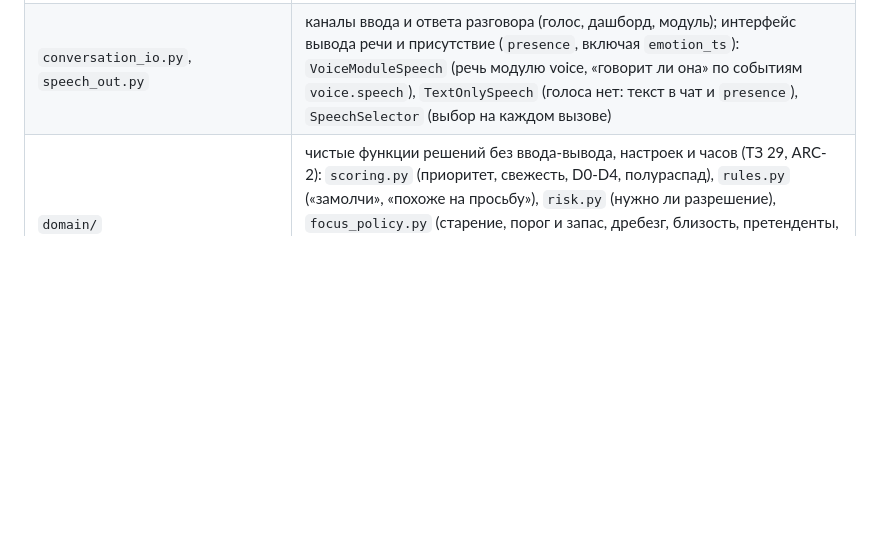
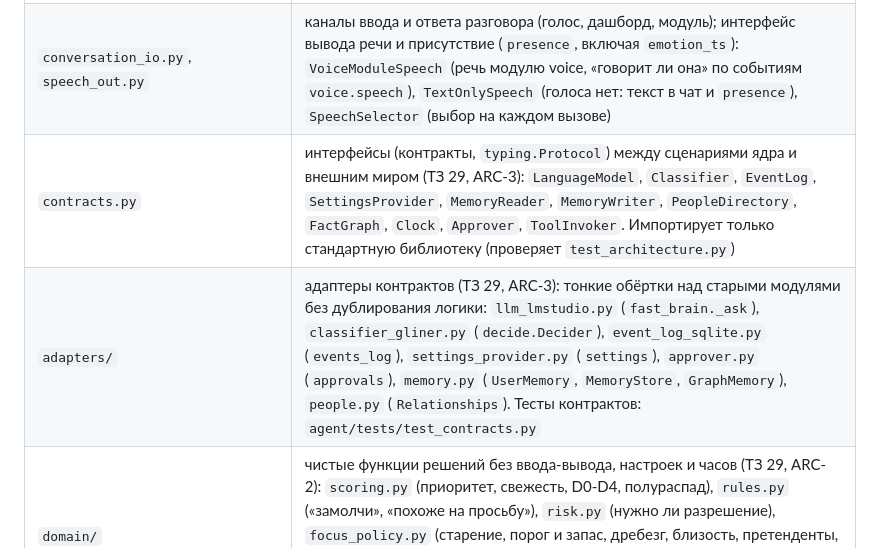
Before and after one commit to BuDum-Tss/GitS, a Markdown page: AGENTS.md, the part around the change. GitHub-like rendering; blank space fills up the shorter version.

```diff
--- a/AGENTS.md
+++ b/AGENTS.md
@@ -48,6 +48,8 @@ SDK для тяжёлых задач.
 | `supervisor.py`, `modules.yaml` | запуск и перезапуск процессов модулей, их журналы в `agent/logs/modules/` |
 | `profile_manager.py`, `profiles/` | профили в YAML (тон, модули фокуса, условия автовыбора), выбор активного, граф для дашборда; заменили `modes.py` и `profiles.py` |
 | `conversation_io.py`, `speech_out.py` | каналы ввода и ответа разговора (голос, дашборд, модуль); интерфейс вывода речи и присутствие (`presence`, включая `emotion_ts`): `VoiceModuleSpeech` (речь модулю voice, «говорит ли она» по событиям `voice.speech`), `TextOnlySpeech` (голоса нет: текст в чат и `presence`), `SpeechSelector` (выбор на каждом вызове) |
+| `contracts.py` | интерфейсы (контракты, `typing.Protocol`) между сценариями ядра и внешним миром (ТЗ 29, ARC-3): `LanguageModel`, `Classifier`, `EventLog`, `SettingsProvider`, `MemoryReader`, `MemoryWriter`, `PeopleDirectory`, `FactGraph`, `Clock`, `Approver`, `ToolInvoker`. Импортирует только стандартную библиотеку (проверяет `test_architecture.py`) |
+| `adapters/` | адаптеры контрактов (ТЗ 29, ARC-3): тонкие обёртки над старыми модулями без дублирования логики: `llm_lmstudio.py` (`fast_brain._ask`), `classifier_gliner.py` (`decide.Decider`), `event_log_sqlite.py` (`events_log`), `settings_provider.py` (`settings`), `approver.py` (`approvals`), `memory.py` (`UserMemory`, `MemoryStore`, `GraphMemory`), `people.py` (`Relationships`). Тесты контрактов: `agent/tests/test_contracts.py` |
 | `domain/` | чистые функции решений без ввода-вывода, настроек и часов (ТЗ 29, ARC-2): `scoring.py` (приоритет, свежесть, D0-D4, полураспад), `rules.py` («замолчи», «похоже на просьбу»), `risk.py` (нужно ли разрешение), `focus_policy.py` (старение, порог и запас, дребезг, близость, претенденты, эшелон). `attention`, `router`, `focus` читают состояние и вызывают эти функции. `tests/test_architecture.py` проверяет по `ast`, что домен не импортирует ядро, хранилища, сеть и `asyncio` |
 | `tool_search.py` | отбор инструментов планировщику по смыслу (эмбеддинги описаний, кэш `memory/tool_embeddings.json`), откат на слова |
 | `attention.py`, `speech_queue.py`, `attention_rules.py` | менеджер внимания (ТЗ 03): правила R1-R4, срочность и приоритет события, решения D0-D4, стек фокуса, сводка, вопросы; очередь речи (единственное место, откуда звучит речь); временные правила и их файл `memory/attention_rules.json`; инструменты `attention.*` лежат в `environments/builtin.py` |
```
Also changed, not shown: CHANGELOG.md (+1 -0 lines), docs/tz/29-clean-architecture.md (+1 -0 lines).
